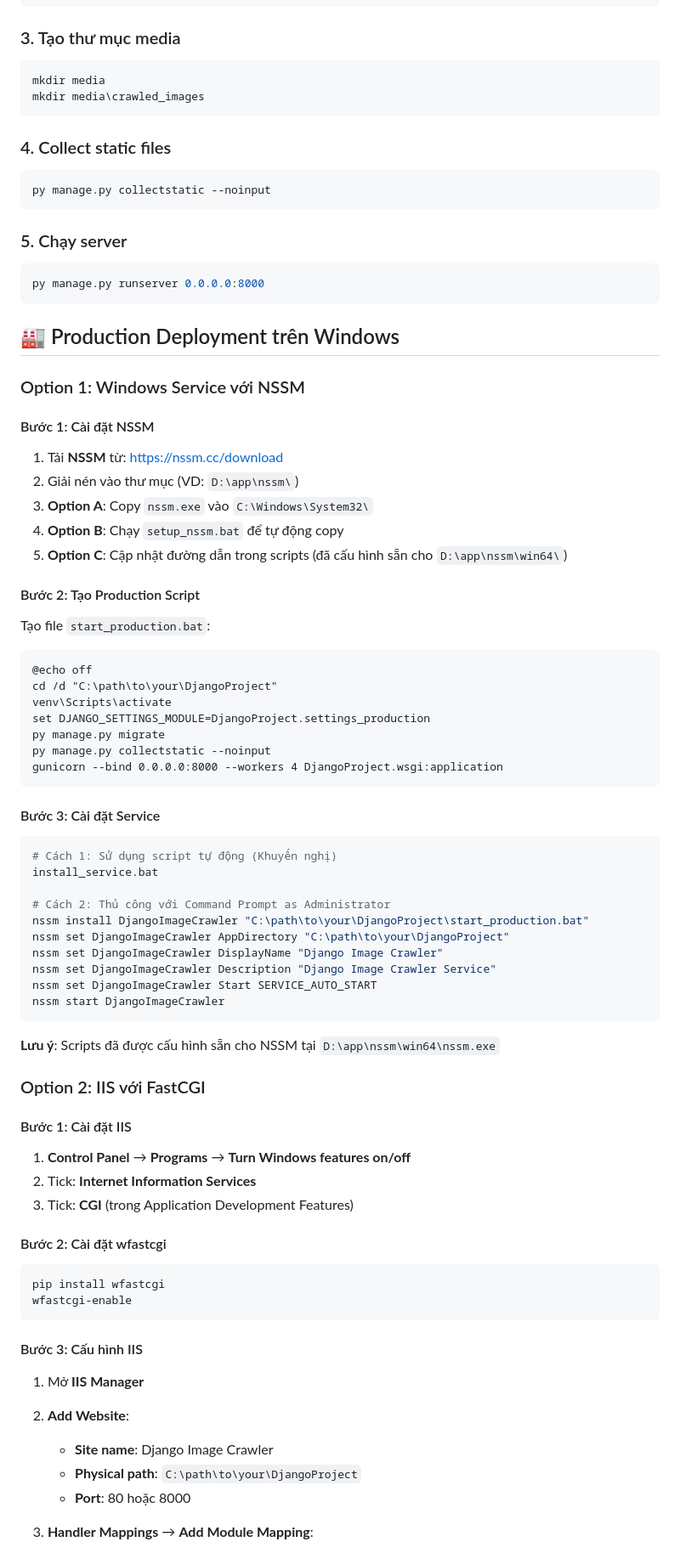
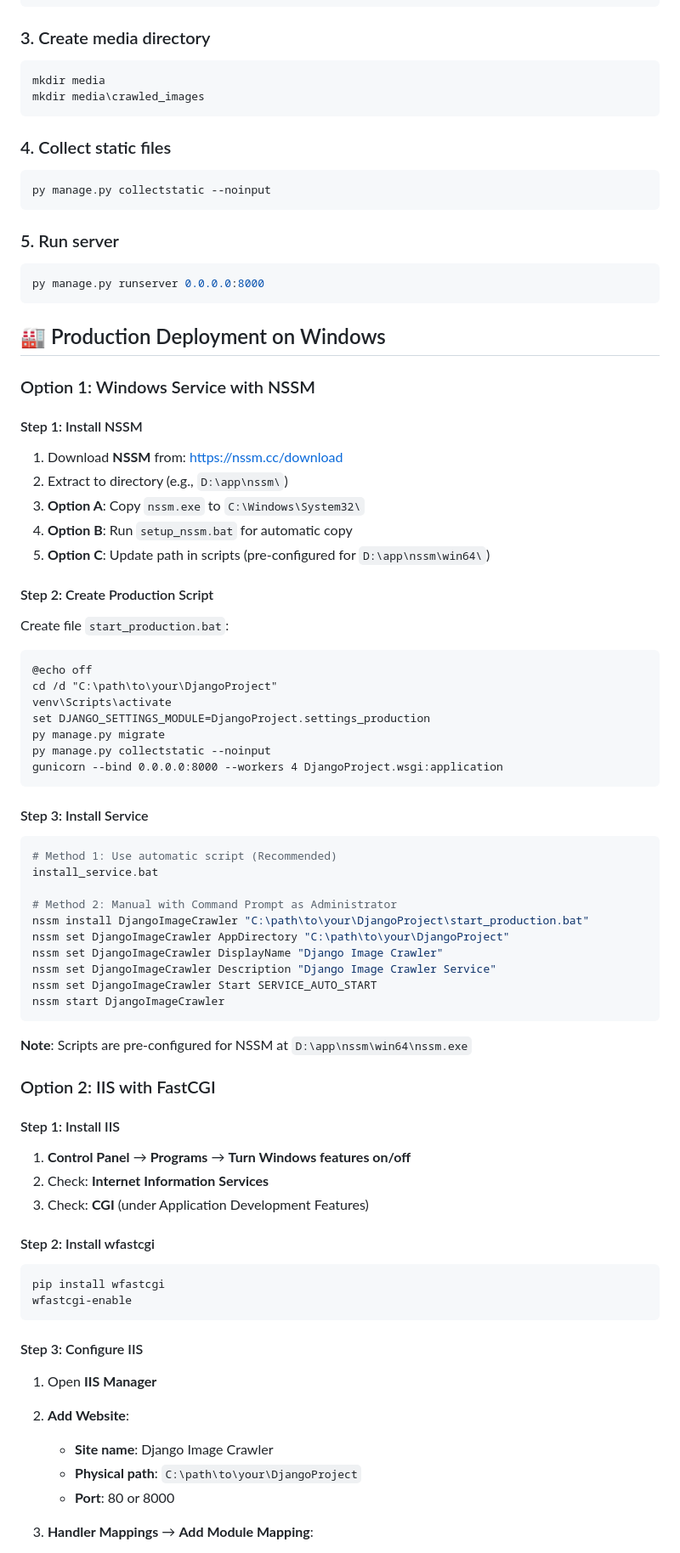
Before and after one commit to cuongvu5111/image-crawler, a Markdown page: README.md, the part around one of its changes. Shown at 85% size. Drawn GitHub-style.

````diff
--- a/README.md
+++ b/README.md
@@ -83,7 +83,7 @@ py manage.py migrate
 py manage.py createsuperuser
 ```
 
-### 3. Tạo thư mục media
+### 3. Create media directory
 
 ```bash
 mkdir media
@@ -96,26 +96,26 @@ mkdir media\crawled_images
 py manage.py collectstatic --noinput
 ```
 
-### 5. Chạy server
+### 5. Run server
 
 ```bash
 py manage.py runserver 0.0.0.0:8000
 ```
 
-## 🏭 Production Deployment trên Windows
+## 🏭 Production Deployment on Windows
 
-### Option 1: Windows Service với NSSM
+### Option 1: Windows Service with NSSM
 
-#### Bước 1: Cài đặt NSSM
-1. Tải **NSSM** từ: https://nssm.cc/download
-2. Giải nén vào thư mục (VD: `D:\app\nssm\`)
-3. **Option A**: Copy `nssm.exe` vào `C:\Windows\System32\`
-4. **Option B**: Chạy `setup_nssm.bat` để tự động copy
-5. **Option C**: Cập nhật đường dẫn trong scripts (đã cấu hình sẵn cho `D:\app\nssm\win64\`)
+#### Step 1: Install NSSM
+1. Download **NSSM** from: https://nssm.cc/download
+2. Extract to directory (e.g., `D:\app\nssm\`)
+3. **Option A**: Copy `nssm.exe` to `C:\Windows\System32\`
+4. **Option B**: Run `setup_nssm.bat` for automatic copy
+5. **Option C**: Update path in scripts (pre-configured for `D:\app\nssm\win64\`)
 
-#### Bước 2: Tạo Production Script
+#### Step 2: Create Production Script
 
-Tạo file `start_production.bat`:
+Create file `start_production.bat`:
 ```batch
 @echo off
 cd /d "C:\path\to\your\DjangoProject"
@@ -126,12 +126,12 @@ py manage.py collectstatic --noinput
 gunicorn --bind 0.0.0.0:8000 --workers 4 DjangoProject.wsgi:application
 ```
 
-#### Bước 3: Cài đặt Service
+#### Step 3: Install Service
 ```bash
-# Cách 1: Sử dụng script tự động (Khuyến nghị)
+# Method 1: Use automatic script (Recommended)
 install_service.bat
 
-# Cách 2: Thủ công với Command Prompt as Administrator
+# Method 2: Manual with Command Prompt as Administrator
 nssm install DjangoImageCrawler "C:\path\to\your\DjangoProject\start_production.bat"
 nssm set DjangoImageCrawler AppDirectory "C:\path\to\your\DjangoProject"
 nssm set DjangoImageCrawler DisplayName "Django Image Crawler"
@@ -140,27 +140,27 @@ nssm set DjangoImageCrawler Start SERVICE_AUTO_START
 nssm start DjangoImageCrawler
 ```
 
-**Lưu ý**: Scripts đã được cấu hình sẵn cho NSSM tại `D:\app\nssm\win64\nssm.exe`
+**Note**: Scripts are pre-configured for NSSM at `D:\app\nssm\win64\nssm.exe`
 
-### Option 2: IIS với FastCGI
+### Option 2: IIS with FastCGI
 
-#### Bước 1: Cài đặt IIS
+#### Step 1: Install IIS
 1. **Control Panel** → **Programs** → **Turn Windows features on/off**
-2. Tick: **Internet Information Services**
-3. Tick: **CGI** (trong Application Development Features)
+2. Check: **Internet Information Services**
+3. Check: **CGI** (under Application Development Features)
 
-#### Bước 2: Cài đặt wfastcgi
+#### Step 2: Install wfastcgi
 ```bash
 pip install wfastcgi
 wfastcgi-enable
 ```
 
-#### Bước 3: Cấu hình IIS
-1. Mở **IIS Manager**
+#### Step 3: Configure IIS
+1. Open **IIS Manager**
 2. **Add Website**:
    - **Site name**: Django Image Crawler
    - **Physical path**: `C:\path\to\your\DjangoProject`
-   - **Port**: 80 hoặc 8000
+   - **Port**: 80 or 8000
 
 3. **Handler Mappings** → **Add Module Mapping**:
    - **Request path**: `*`
````
Also changed, not shown: other parts of README.md (+107 -107 lines).
